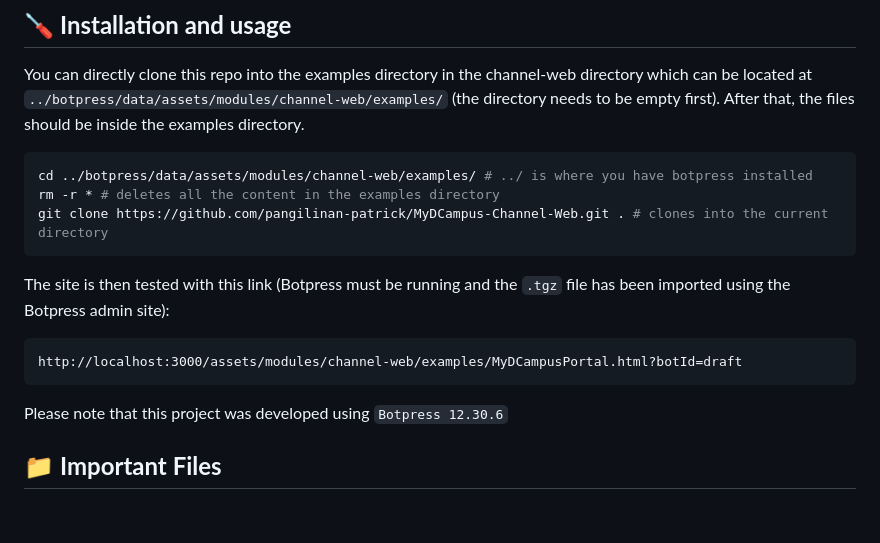
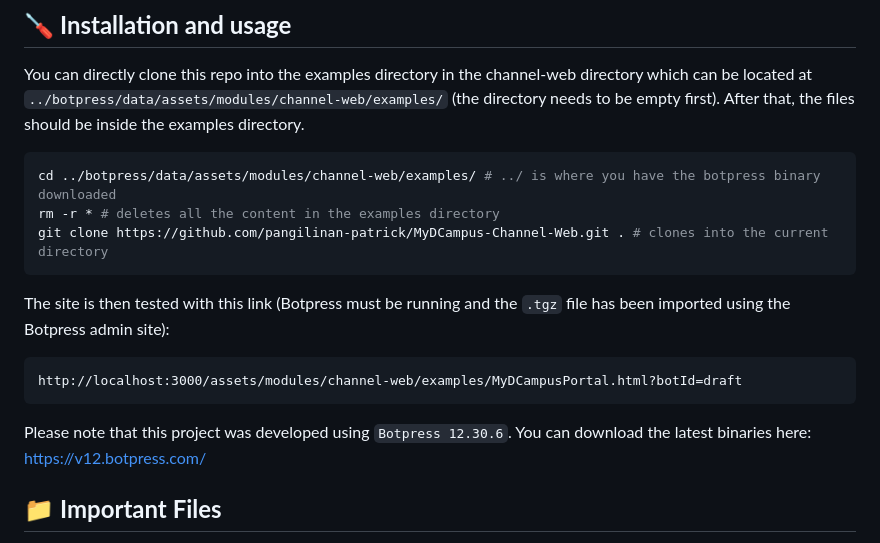
Before and after one commit to pangilinan-patrick/MyDBuddy-Channel-Web, a Markdown page: README.md, the part around the change. Rendered like a GitHub page; blank space fills up the shorter version.

Commit message:
update on binary info

````diff
--- a/README.md
+++ b/README.md
@@ -15,7 +15,7 @@ A repository specifically for the examples directory in this module was created
 You can directly clone this repo into the examples directory in the channel-web directory which can be located at `../botpress/data/assets/modules/channel-web/examples/` (the directory needs to be empty first). After that, the files should be inside the examples directory.
 
 ```bash
-cd ../botpress/data/assets/modules/channel-web/examples/ # ../ is where you have botpress installed
+cd ../botpress/data/assets/modules/channel-web/examples/ # ../ is where you have the botpress binary downloaded
 rm -r * # deletes all the content in the examples directory
 git clone https://github.com/pangilinan-patrick/MyDCampus-Channel-Web.git . # clones into the current directory
 ```
@@ -25,7 +25,7 @@ The site is then tested with this link (Botpress must be running and the `.tgz`
 http://localhost:3000/assets/modules/channel-web/examples/MyDCampusPortal.html?botId=draft
 ```
 
-Please note that this project was developed using `Botpress 12.30.6`
+Please note that this project was developed using `Botpress 12.30.6`. You can download the latest binaries here: https://v12.botpress.com/
 
 ## 📁 <strong>Important Files</strong>
 
````
